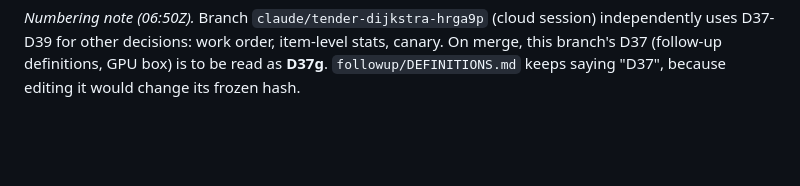
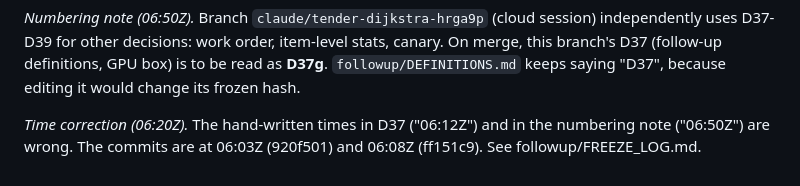
Before and after one commit to dianhaoli/shifthunt, a Markdown page: results/blackbox_1112/DECISIONS.md, the part around the change. GitHub-like rendering; blank space fills up the shorter version.

Commit message:
follow-up: correct hand-written freeze times to the commit times
Co-Authored-By: Claude Opus 5.5 <noreply@anthropic.com>
Claude-Session: https://claude.ai/code/session_01QR2PFnsh7QHa6XsTBQrBaJ

```diff
--- a/results/blackbox_1112/DECISIONS.md
+++ b/results/blackbox_1112/DECISIONS.md
@@ -444,3 +444,6 @@ rule and its counts, Block 1 outcomes.
 for other decisions: work order, item-level stats, canary. On merge, this branch's D37 (follow-up definitions,
 GPU box) is to be read as **D37g**. `followup/DEFINITIONS.md` keeps saying "D37", because editing it would change
 its frozen hash.
+
+*Time correction (06:20Z).* The hand-written times in D37 ("06:12Z") and in the numbering note ("06:50Z") are
+wrong. The commits are at 06:03Z (920f501) and 06:08Z (ff151c9). See followup/FREEZE_LOG.md.
```
Also changed, not shown: 1 other file.
